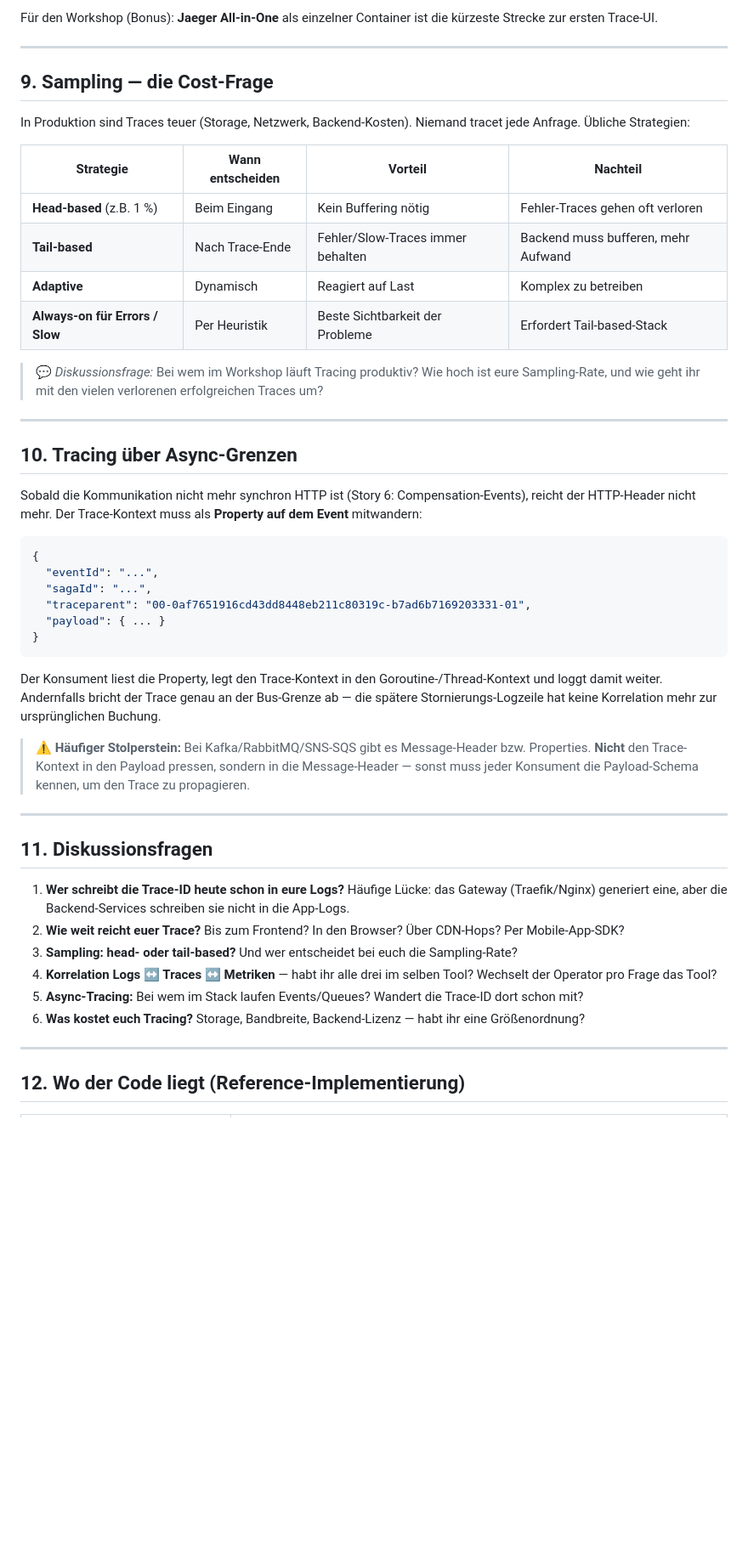
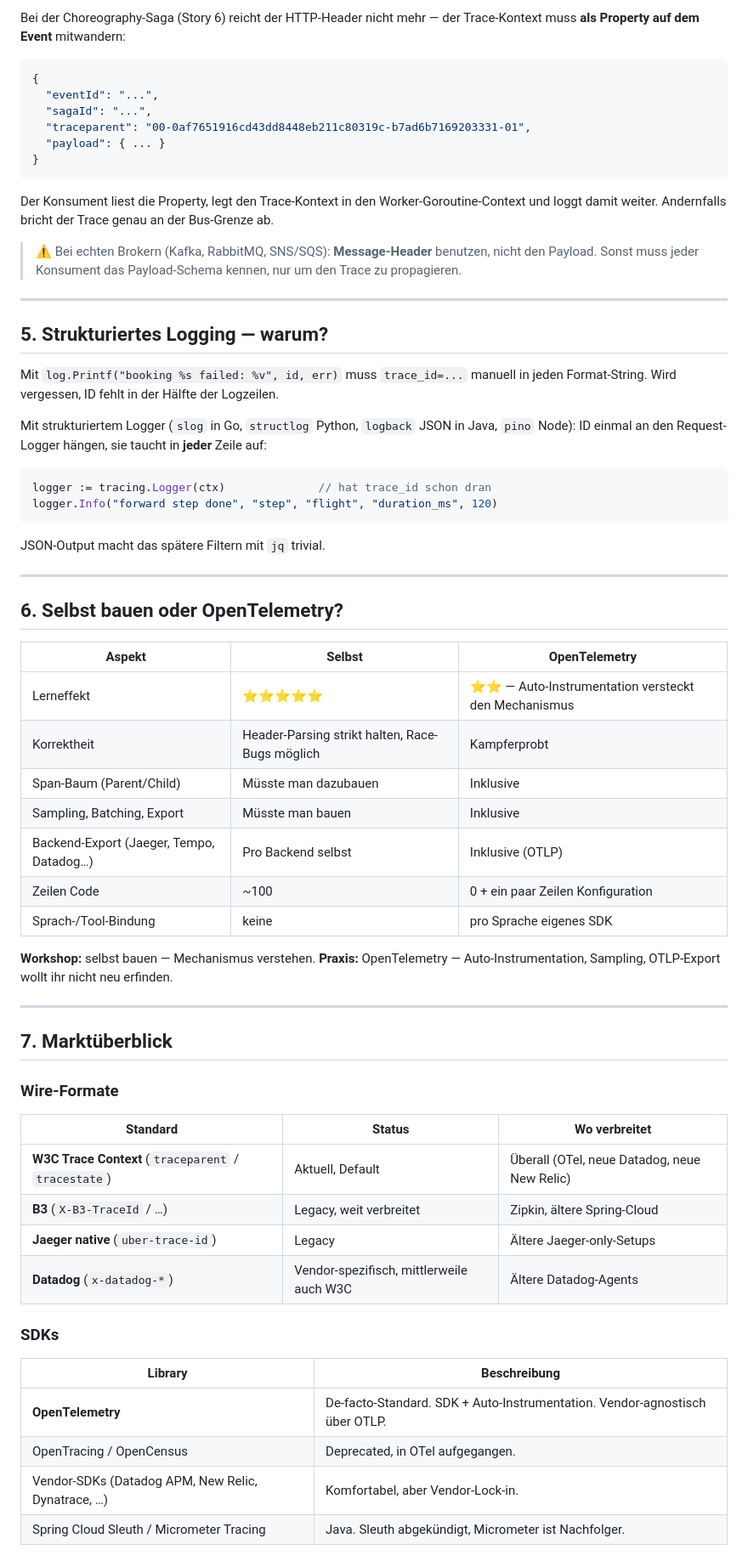
Before and after one commit to larmic/workshop_microservices, a Markdown page: docs/instructions/distributed-tracing.md, the part around one of its changes. Shown at 85% size. Rendered like a GitHub page; blank space fills up the shorter version.

````diff
--- a/docs/instructions/distributed-tracing.md
+++ b/docs/instructions/distributed-tracing.md
@@ -247,25 +161,4 @@ Moderne SDKs unterstützen meist mehrere Formate parallel (Multi-Propagator), da
-Für den Workshop (Bonus): **Jaeger All-in-One** als einzelner Container ist die kürzeste Strecke zur ersten Trace-UI.
-
----
-
-## 9. Sampling — die Cost-Frage
-
-In Produktion sind Traces teuer (Storage, Netzwerk, Backend-Kosten). Niemand tracet jede Anfrage. Übliche Strategien:
-
-| Strategie | Wann entscheiden | Vorteil | Nachteil |
-|---|---|---|---|
-| **Head-based** (z.B. 1 %) | Beim Eingang | Kein Buffering nötig | Fehler-Traces gehen oft verloren |
-| **Tail-based** | Nach Trace-Ende | Fehler/Slow-Traces immer behalten | Backend muss bufferen, mehr Aufwand |
-| **Adaptive** | Dynamisch | Reagiert auf Last | Komplex zu betreiben |
-| **Always-on für Errors / Slow** | Per Heuristik | Beste Sichtbarkeit der Probleme | Erfordert Tail-based-Stack |
-
-> 💬 *Diskussionsfrage:* Bei wem im Workshop läuft Tracing produktiv? Wie hoch ist eure Sampling-Rate, und wie geht ihr mit den vielen verlorenen erfolgreichen Traces um?
-
----
-
-## 10. Tracing über Async-Grenzen
-
-Sobald die Kommunikation nicht mehr synchron HTTP ist (Story 6: Compensation-Events), reicht der HTTP-Header nicht mehr. Der Trace-Kontext muss als **Property auf dem Event** mitwandern:
+Bei der Choreography-Saga (Story 6) reicht der HTTP-Header nicht mehr — der Trace-Kontext muss **als Property auf dem Event** mitwandern:
 
 ```json
 {
@@ -276,21 +169,61 @@ Sobald die Kommunikation nicht mehr synchron HTTP ist (Story 6: Compensation-Eve
 }
 ```
 
-Der Konsument liest die Property, legt den Trace-Kontext in den Goroutine-/Thread-Kontext und loggt damit weiter. Andernfalls bricht der Trace genau an der Bus-Grenze ab — die spätere Stornierungs-Logzeile hat keine Korrelation mehr zur ursprünglichen Buchung.
+Der Konsument liest die Property, legt den Trace-Kontext in den Worker-Goroutine-Context und loggt damit weiter. Andernfalls bricht der Trace genau an der Bus-Grenze ab.
 
-> ⚠️ **Häufiger Stolperstein:** Bei Kafka/RabbitMQ/SNS-SQS gibt es Message-Header bzw. Properties. **Nicht** den Trace-Kontext in den Payload pressen, sondern in die Message-Header — sonst muss jeder Konsument die Payload-Schema kennen, um den Trace zu propagieren.
+> ⚠️ Bei echten Brokern (Kafka, RabbitMQ, SNS/SQS): **Message-Header** benutzen, nicht den Payload. Sonst muss jeder Konsument das Payload-Schema kennen, nur um den Trace zu propagieren.
 
 ---
 
-## 11. Diskussionsfragen
+## 5. Strukturiertes Logging — warum?
 
-1. **Wer schreibt die Trace-ID heute schon in eure Logs?** Häufige Lücke: das Gateway (Traefik/Nginx) generiert eine, aber die Backend-Services schreiben sie nicht in die App-Logs.
-2. **Wie weit reicht euer Trace?** Bis zum Frontend? In den Browser? Über CDN-Hops? Per Mobile-App-SDK?
-3. **Sampling: head- oder tail-based?** Und wer entscheidet bei euch die Sampling-Rate?
-4. **Korrelation Logs ↔ Traces ↔ Metriken** — habt ihr alle drei im selben Tool? Wechselt der Operator pro Frage das Tool?
-5. **Async-Tracing:** Bei wem im Stack laufen Events/Queues? Wandert die Trace-ID dort schon mit?
-6. **Was kostet euch Tracing?** Storage, Bandbreite, Backend-Lizenz — habt ihr eine Größenordnung?
+Mit `log.Printf("booking %s failed: %v", id, err)` muss `trace_id=...` manuell in jeden Format-String. Wird vergessen, ID fehlt in der Hälfte der Logzeilen.
+
+Mit strukturiertem Logger (`slog` in Go, `structlog` Python, `logback` JSON in Java, `pino` Node): ID einmal an den Request-Logger hängen, sie taucht in **jeder** Zeile auf:
+
+```go
+logger := tracing.Logger(ctx)              // hat trace_id schon dran
+logger.Info("forward step done", "step", "flight", "duration_ms", 120)
+```
+
+JSON-Output macht das spätere Filtern mit `jq` trivial.
 
 ---
 
-## 12. Wo der Code liegt (Reference-Implementierung)
+## 6. Selbst bauen oder OpenTelemetry?
+
+| Aspekt | Selbst | OpenTelemetry |
+|---|---|---|
+| Lerneffekt | ⭐⭐⭐⭐⭐ | ⭐⭐ — Auto-Instrumentation versteckt den Mechanismus |
+| Korrektheit | Header-Parsing strikt halten, Race-Bugs möglich | Kampferprobt |
+| Span-Baum (Parent/Child) | Müsste man dazubauen | Inklusive |
+| Sampling, Batching, Export | Müsste man bauen | Inklusive |
+| Backend-Export (Jaeger, Tempo, Datadog…) | Pro Backend selbst | Inklusive (OTLP) |
+| Zeilen Code | ~100 | 0 + ein paar Zeilen Konfiguration |
+| Sprach-/Tool-Bindung | keine | pro Sprache eigenes SDK |
+
+**Workshop:** selbst bauen — Mechanismus verstehen.
+**Praxis:** OpenTelemetry — Auto-Instrumentation, Sampling, OTLP-Export wollt ihr nicht neu erfinden.
+
+---
+
+## 7. Marktüberblick
+
+### Wire-Formate
+
+| Standard | Status | Wo verbreitet |
+|---|---|---|
+| **W3C Trace Context** (`traceparent` / `tracestate`) | Aktuell, Default | Überall (OTel, neue Datadog, neue New Relic) |
+| **B3** (`X-B3-TraceId` / …) | Legacy, weit verbreitet | Zipkin, ältere Spring-Cloud |
+| **Jaeger native** (`uber-trace-id`) | Legacy | Ältere Jaeger-only-Setups |
+| **Datadog** (`x-datadog-*`) | Vendor-spezifisch, mittlerweile auch W3C | Ältere Datadog-Agents |
+
+### SDKs
+
+| Library | Beschreibung |
+|---|---|
+| **OpenTelemetry** | De-facto-Standard. SDK + Auto-Instrumentation. Vendor-agnostisch über OTLP. |
+| OpenTracing / OpenCensus | Deprecated, in OTel aufgegangen. |
+| Vendor-SDKs (Datadog APM, New Relic, Dynatrace, …) | Komfortabel, aber Vendor-Lock-in. |
+| Spring Cloud Sleuth / Micrometer Tracing | Java. Sleuth abgekündigt, Micrometer ist Nachfolger. |
+
````
Also changed, not shown: other parts of docs/instructions/distributed-tracing.md (+157 -202 lines).
